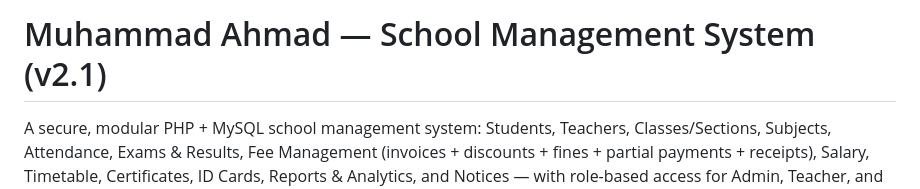
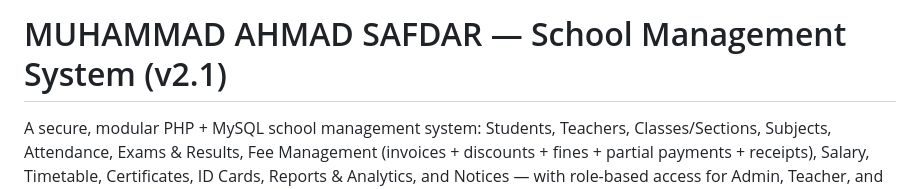
Before and after one commit to muhammadahmad79611220-collab/School-Management-System, a Markdown page: README.md, the part around the change. GitHub-like rendering.

Commit message:
Update project title in README.md
None

```diff
--- a/README.md
+++ b/README.md
@@ -1,4 +1,4 @@
-# Muhammad Ahmad — School Management System (v2.1)
+# MUHAMMAD AHMAD SAFDAR — School Management System (v2.1)
 
 A secure, modular PHP + MySQL school management system: Students, Teachers,
 Classes/Sections, Subjects, Attendance, Exams & Results, Fee Management
```
